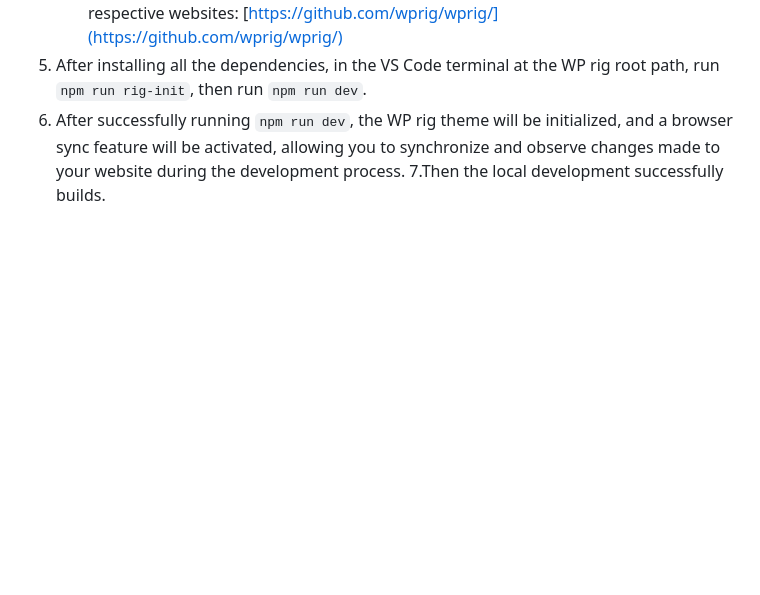
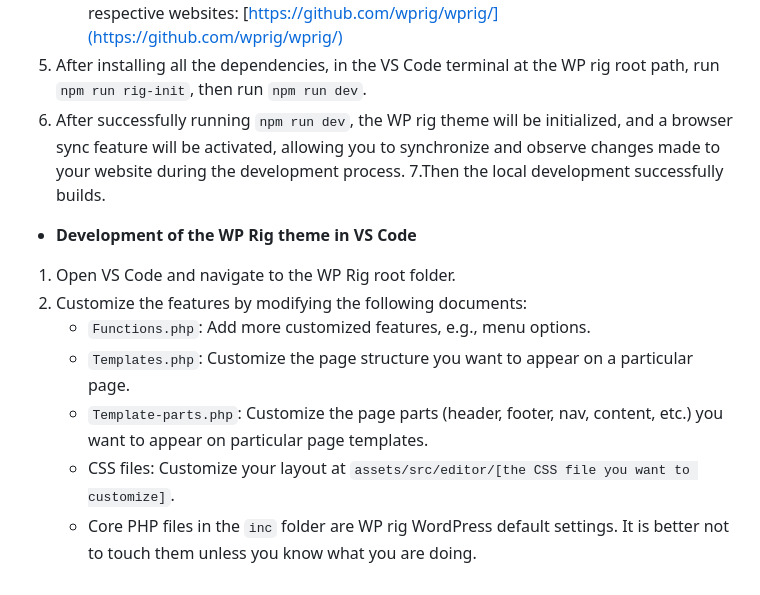
Before and after one commit to cp3402-students/project-team5, a Markdown page: deployment.md, the part around the change printed below. Drawn GitHub-style; blank space fills up the shorter version.

```diff
--- a/deployment.md
+++ b/deployment.md
@@ -107,3 +108,13 @@ Configure your WordPress CMS account name, password (this will be used to log in
 5. After installing all the dependencies, in the VS Code terminal at the WP rig root path, run `npm run rig-init`, then run `npm run dev`.
 6. After successfully running `npm run dev`, the WP rig theme will be initialized, and a browser sync feature will be activated, allowing you to synchronize and observe changes made to your website during the development process.
 7.Then the local development successfully builds.
+
+
+- **Development of the WP Rig theme in VS Code**
+1. Open VS Code and navigate to the WP Rig root folder.
+2. Customize the features by modifying the following documents:
+   - `Functions.php`: Add more customized features, e.g., menu options.
+   - `Templates.php`: Customize the page structure you want to appear on a particular page.
+   - `Template-parts.php`: Customize the page parts (header, footer, nav, content, etc.) you want to appear on particular page templates.
+   - CSS files: Customize your layout at `assets/src/editor/[the CSS file you want to customize]`.
+   - Core PHP files in the `inc` folder are WP rig WordPress default settings. It is better not to touch them unless you know what you are          doing.
```
Also changed, not shown: other parts of deployment.md (+1 -0 lines).
